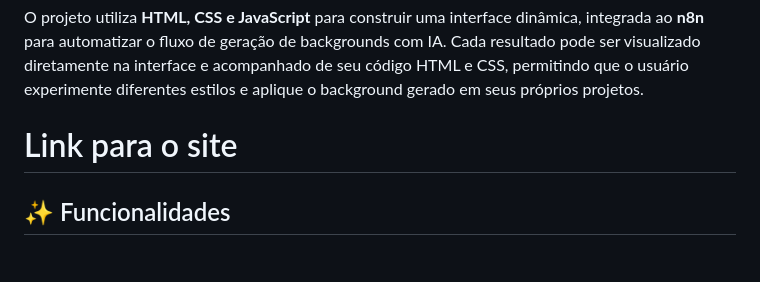
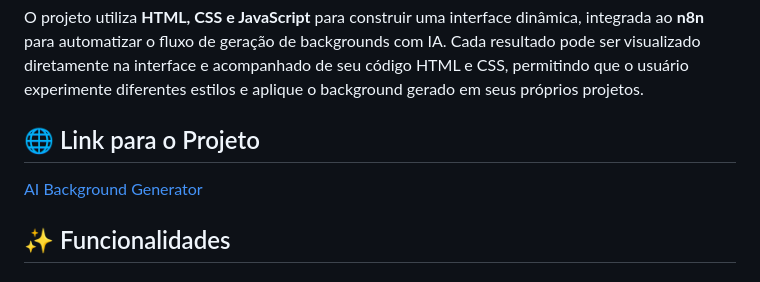
Before and after one commit to JadielSilva11/smart-background-generator, a Markdown page: README.md, the part around the change. Drawn GitHub-style.

Commit message:
Revise README with project link and improved details
Updated the README to enhance project description and added a link to the project.

```diff
--- a/README.md
+++ b/README.md
@@ -4,8 +4,8 @@ Uma ferramenta web interativa para **gerar backgrounds dinâmicos com Inteligên
 
 O projeto utiliza **HTML, CSS e JavaScript** para construir uma interface dinâmica, integrada ao **n8n** para automatizar o fluxo de geração de backgrounds com IA. Cada resultado pode ser visualizado diretamente na interface e acompanhado de seu código HTML e CSS, permitindo que o usuário experimente diferentes estilos e aplique o background gerado em seus próprios projetos.
 
-# Link para o site
-
+## 🌐 Link para o Projeto
+[AI Background Generator](https://seusite.com)
 
 ## ✨ Funcionalidades
 
```
